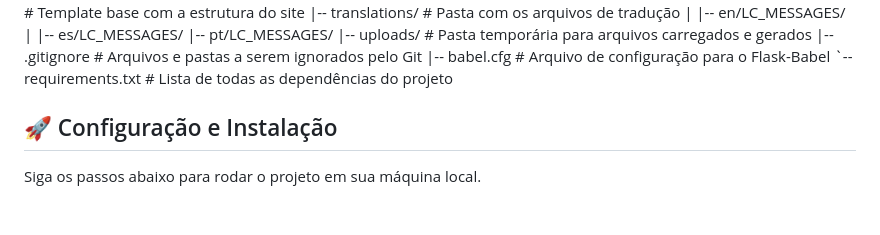
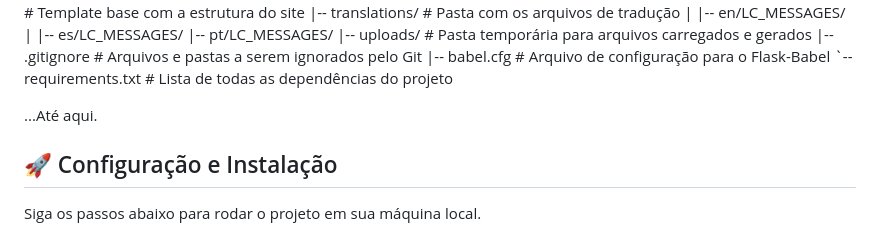
Before and after one commit to GuiAlmeida03/Sohipren, a Markdown page: README.md, the part around the change. Rendered like a GitHub page; blank space fills up the shorter version.

```diff
--- a/README.md
+++ b/README.md
@@ -57,6 +57,8 @@ sohipren-flask/
 |-- .gitignore                  # Arquivos e pastas a serem ignorados pelo Git
 |-- babel.cfg                   # Arquivo de configuração para o Flask-Babel
 `-- requirements.txt            # Lista de todas as dependências do projeto
+
+...Até aqui.
 
 ## 🚀 Configuração e Instalação
 
```
